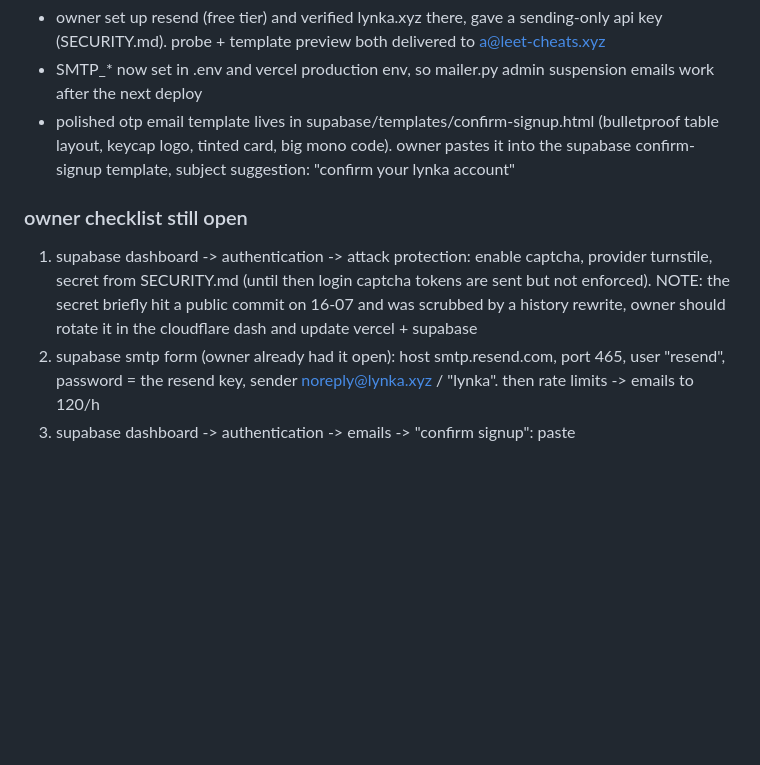
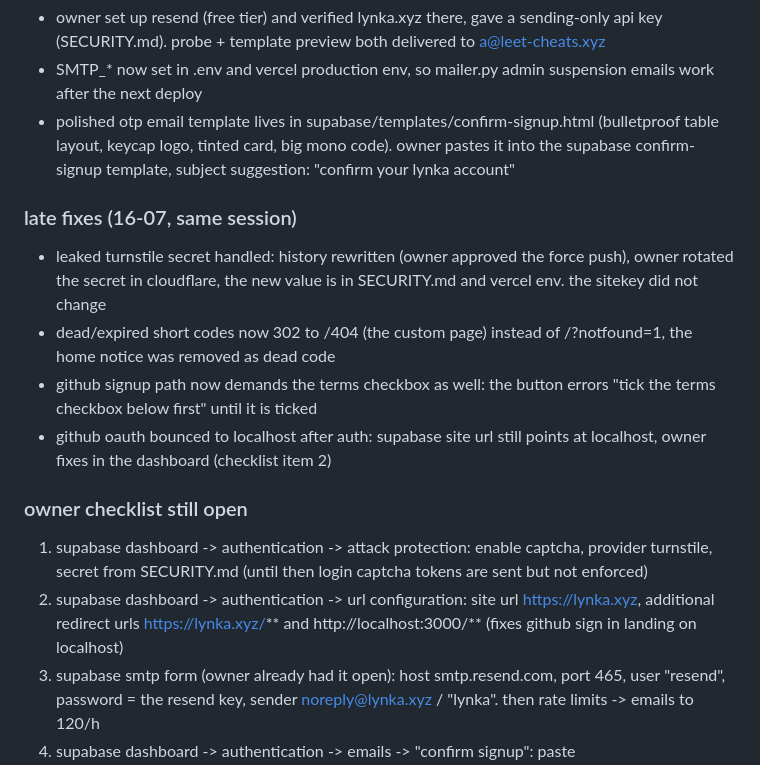
Before and after one commit to canary443/web-url-shortener, a Markdown page: Handoff.md, the part around the change. GitHub-like rendering; blank space fills up the shorter version.

Commit message:
handoff: late fixes and the url config item

```diff
--- a/Handoff.md
+++ b/Handoff.md
@@ -42,13 +42,26 @@ live in AGENTS.md, this file is only "what happened and what is next".
   supabase confirm-signup template, subject suggestion:
   "confirm your lynka account"
 
+### late fixes (16-07, same session)
+
+- leaked turnstile secret handled: history rewritten (owner approved the
+  force push), owner rotated the secret in cloudflare, the new value is in
+  SECURITY.md and vercel env. the sitekey did not change
+- dead/expired short codes now 302 to /404 (the custom page) instead of
+  /?notfound=1, the home notice was removed as dead code
+- github signup path now demands the terms checkbox as well: the button
+  errors "tick the terms checkbox below first" until it is ticked
+- github oauth bounced to localhost after auth: supabase site url still
+  points at localhost, owner fixes in the dashboard (checklist item 2)
+
 ### owner checklist still open
 
 1. supabase dashboard -> authentication -> attack protection: enable
    captcha, provider turnstile, secret from SECURITY.md (until then login
-   captcha tokens are sent but not enforced). NOTE: the secret briefly hit
-   a public commit on 16-07 and was scrubbed by a history rewrite, owner
-   should rotate it in the cloudflare dash and update vercel + supabase
+   captcha tokens are sent but not enforced)
+2. supabase dashboard -> authentication -> url configuration: site url
+   https://lynka.xyz, additional redirect urls https://lynka.xyz/** and
+   http://localhost:3000/** (fixes github sign in landing on localhost)
 2. supabase smtp form (owner already had it open): host smtp.resend.com,
    port 465, user "resend", password = the resend key, sender
    noreply@lynka.xyz / "lynka". then rate limits -> emails to 120/h
```
